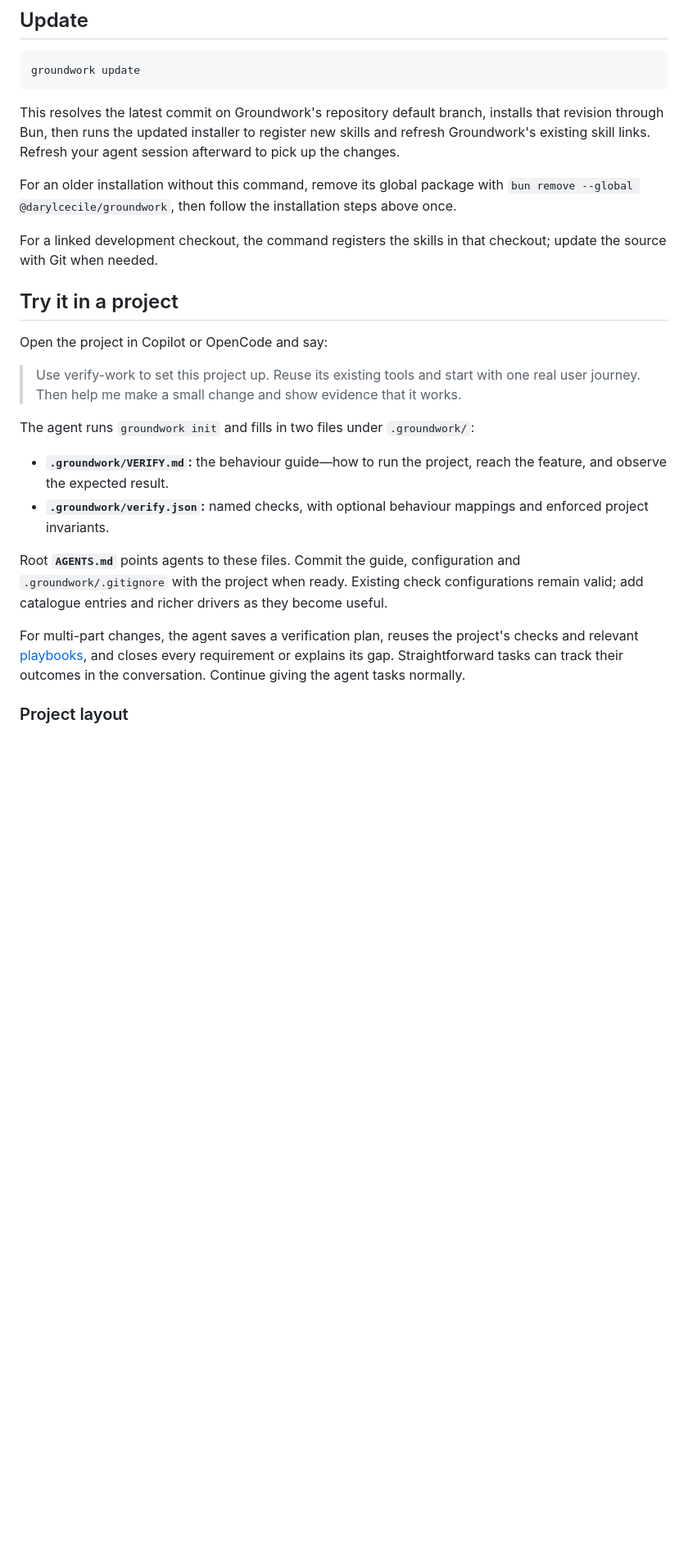
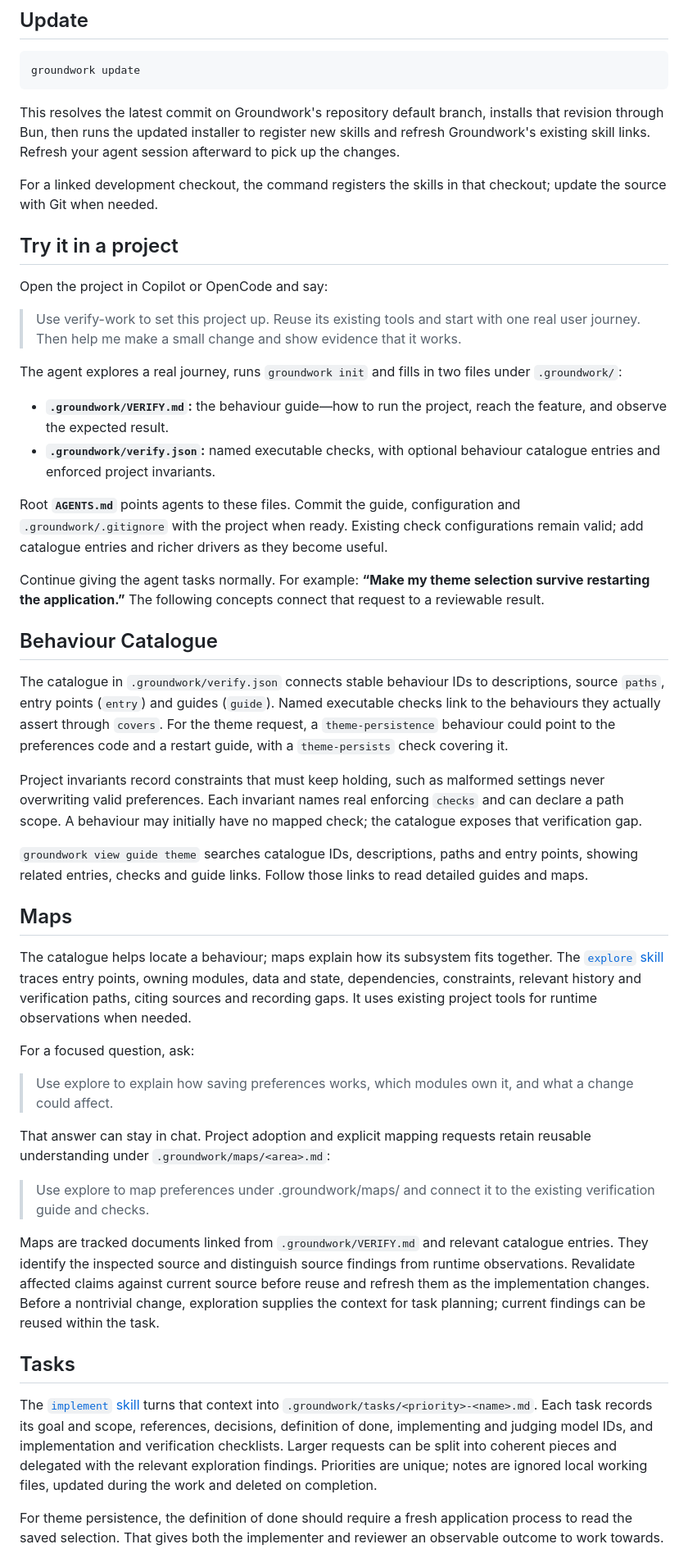
Before and after one commit to darylcecile/groundwork, a Markdown page: README.md, the part around one of its changes. Shown at 82% size. GitHub-like rendering; blank space fills up the shorter version.

```diff
--- a/README.md
+++ b/README.md
@@ -30,8 +25,6 @@ groundwork update
 
 This resolves the latest commit on Groundwork's repository default branch, installs that revision through Bun, then runs the updated installer to register new skills and refresh Groundwork's existing skill links. Refresh your agent session afterward to pick up the changes.
 
-For an older installation without this command, remove its global package with `bun remove --global @darylcecile/groundwork`, then follow the installation steps above once.
-
 For a linked development checkout, the command registers the skills in that checkout; update the source with Git when needed.
 
 ## Try it in a project
@@ -40,13 +33,40 @@ Open the project in Copilot or OpenCode and say:
 
 > Use verify-work to set this project up. Reuse its existing tools and start with one real user journey. Then help me make a small change and show evidence that it works.
 
-The agent runs `groundwork init` and fills in two files under `.groundwork/`:
+The agent explores a real journey, runs `groundwork init` and fills in two files under `.groundwork/`:
 
 - **`.groundwork/VERIFY.md`:** the behaviour guide—how to run the project, reach the feature, and observe the expected result.
-- **`.groundwork/verify.json`:** named checks, with optional behaviour mappings and enforced project invariants.
+- **`.groundwork/verify.json`:** named executable checks, with optional behaviour catalogue entries and enforced project invariants.
 
 Root **`AGENTS.md`** points agents to these files. Commit the guide, configuration and `.groundwork/.gitignore` with the project when ready. Existing check configurations remain valid; add catalogue entries and richer drivers as they become useful.
 
-For multi-part changes, the agent saves a verification plan, reuses the project's checks and relevant [playbooks](skills/verify-work/playbooks.md), and closes every requirement or explains its gap. Straightforward tasks can track their outcomes in the conversation. Continue giving the agent tasks normally.
+Continue giving the agent tasks normally. For example: **“Make my theme selection survive restarting the application.”** The following concepts connect that request to a reviewable result.
 
-### Project layout
+## Behaviour Catalogue
+
+The catalogue in `.groundwork/verify.json` connects stable behaviour IDs to descriptions, source `paths`, entry points (`entry`) and guides (`guide`). Named executable checks link to the behaviours they actually assert through `covers`. For the theme request, a `theme-persistence` behaviour could point to the preferences code and a restart guide, with a `theme-persists` check covering it.
+
+Project invariants record constraints that must keep holding, such as malformed settings never overwriting valid preferences. Each invariant names real enforcing `checks` and can declare a path scope. A behaviour may initially have no mapped check; the catalogue exposes that verification gap.
+
+`groundwork view guide theme` searches catalogue IDs, descriptions, paths and entry points, showing related entries, checks and guide links. Follow those links to read detailed guides and maps.
+
+## Maps
+
+The catalogue helps locate a behaviour; maps explain how its subsystem fits together. The [`explore` skill](skills/explore/SKILL.md) traces entry points, owning modules, data and state, dependencies, constraints, relevant history and verification paths, citing sources and recording gaps. It uses existing project tools for runtime observations when needed.
+
+For a focused question, ask:
+
+> Use explore to explain how saving preferences works, which modules own it, and what a change could affect.
+
+That answer can stay in chat. Project adoption and explicit mapping requests retain reusable understanding under `.groundwork/maps/<area>.md`:
+
+> Use explore to map preferences under .groundwork/maps/ and connect it to the existing verification guide and checks.
+
+Maps are tracked documents linked from `.groundwork/VERIFY.md` and relevant catalogue entries. They identify the inspected source and distinguish source findings from runtime observations. Revalidate affected claims against current source before reuse and refresh them as the implementation changes. Before a nontrivial change, exploration supplies the context for task planning; current findings can be reused within the task.
+
+## Tasks
+
+The [`implement` skill](skills/implement/SKILL.md) turns that context into `.groundwork/tasks/<priority>-<name>.md`. Each task records its goal and scope, references, decisions, definition of done, implementing and judging model IDs, and implementation and verification checklists. Larger requests can be split into coherent pieces and delegated with the relevant exploration findings. Priorities are unique; notes are ignored local working files, updated during the work and deleted on completion.
+
+For theme persistence, the definition of done should require a fresh application process to read the saved selection. That gives both the implementer and reviewer an observable outcome to work towards.
+
```
Also changed, not shown: other parts of README.md (+57 -57 lines).
